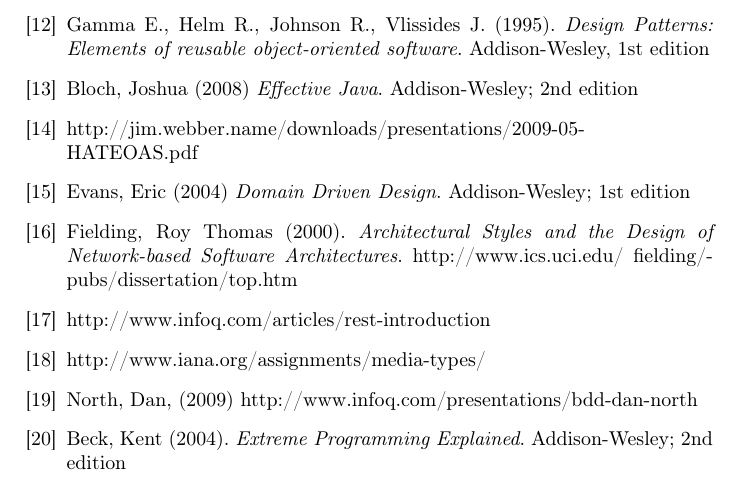
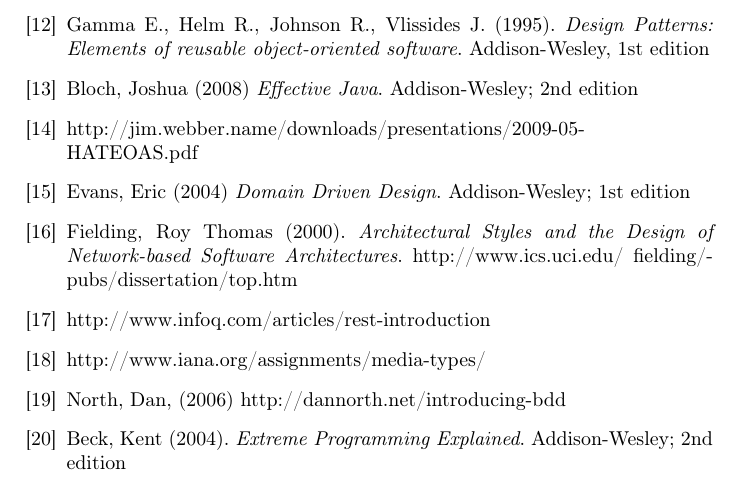
Before and after one commit to caelum/calopsita-monografia, a LaTeX document (monografia.tex, which reads 08-bibliografia.tex): part of page 28 of 30, cut so that both start at the same text. Compiled offline with pdfLaTeX.

Commit message:
changing dan north bib

```diff
--- a/08-bibliografia.tex
+++ b/08-bibliografia.tex
@@ -21,7 +21,7 @@
 \bibitem{rest-roy} Fielding, Roy Thomas (2000). \textit{Architectural Styles and the Design of Network-based Software Architectures}. http://www.ics.uci.edu/~fielding/pubs/dissertation/top.htm
 \bibitem{rest-infoq} http://www.infoq.com/articles/rest-introduction
 \bibitem{mimetypes} http://www.iana.org/assignments/media-types/
-\bibitem{bdd} North, Dan, (2009) http://www.infoq.com/presentations/bdd-dan-north
+\bibitem{bdd} North, Dan, (2006) http://dannorth.net/introducing-bdd
 \bibitem{xp} Beck, Kent (2004). \textit{Extreme Programming Explained}. Addison-Wesley; 2nd edition
 
 \end{thebibliography}
```
